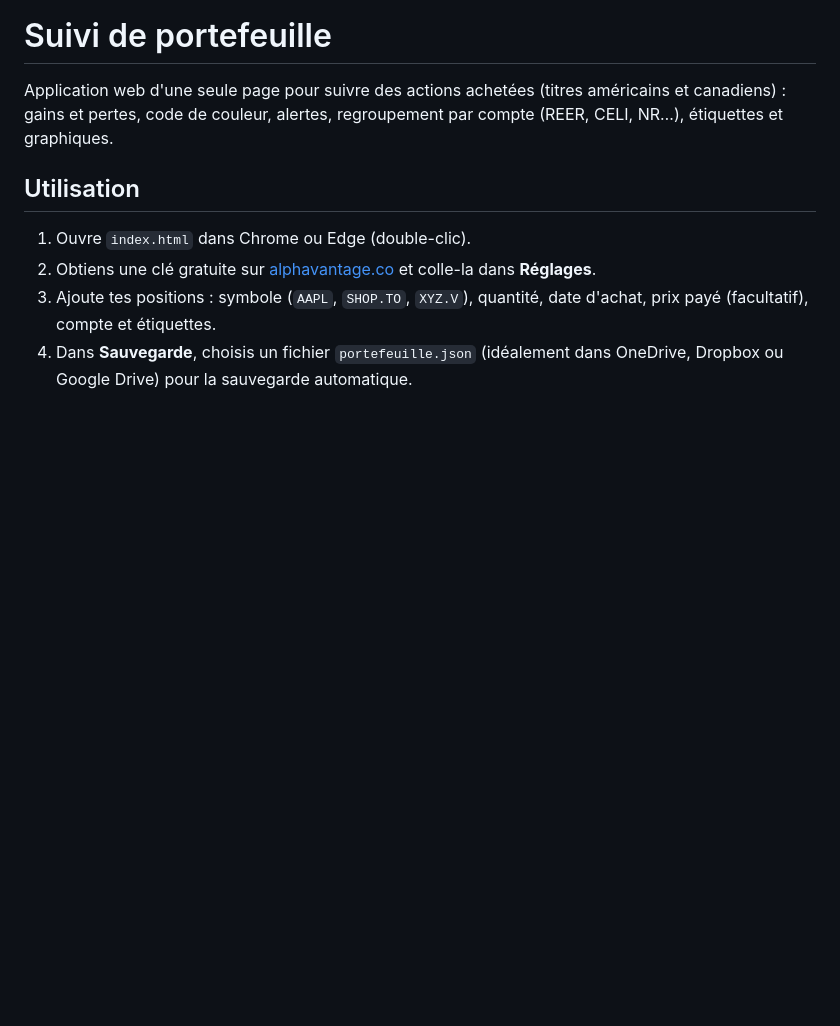
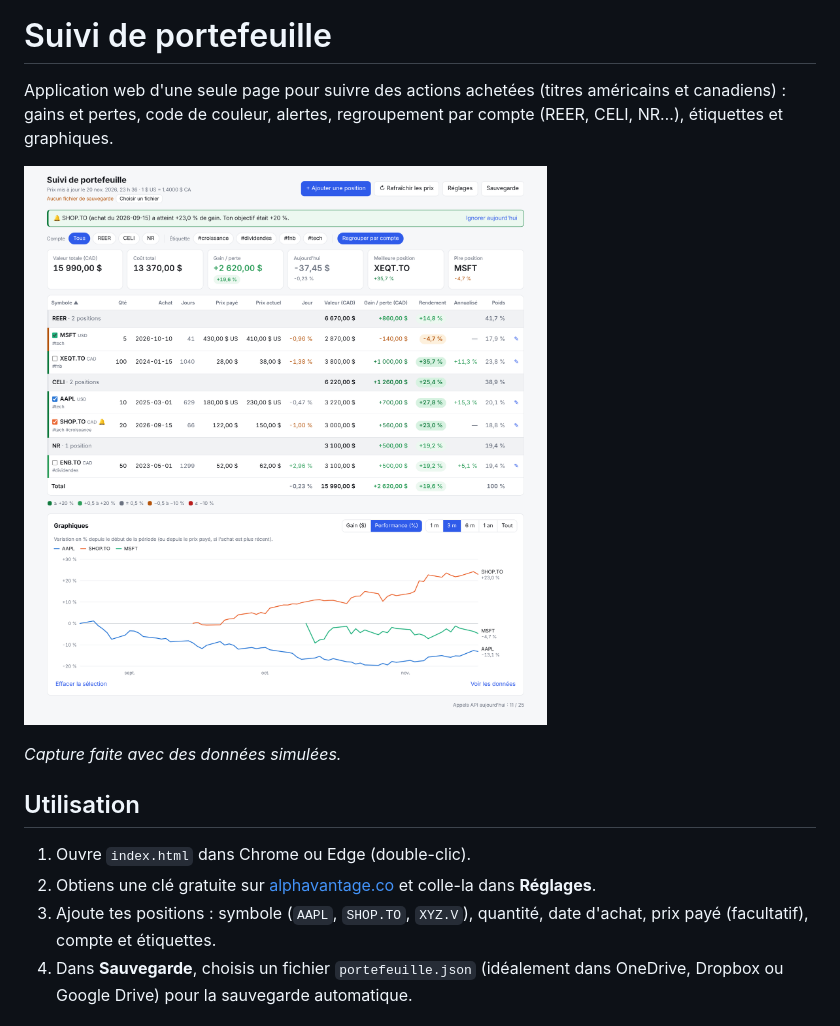
Before and after one commit to almtlsandbox/stocksview, a Markdown page: README.md, the part around the change. Rendered like a GitHub page; pictures changed too: docs/capture.png (added); blank space fills up the shorter version.

Commit message:
Ajoute une capture d'écran de l'app au README
Co-Authored-By: Claude Opus 5.5 <noreply@anthropic.com>
Claude-Session: https://claude.ai/code/session_01LvkG2QSumMMKKQeK2vTvmL

```diff
--- a/README.md
+++ b/README.md
@@ -1,6 +1,10 @@
 # Suivi de portefeuille
 
 Application web d'une seule page pour suivre des actions achetées (titres américains et canadiens) : gains et pertes, code de couleur, alertes, regroupement par compte (REER, CELI, NR…), étiquettes et graphiques.
+
+![Capture de l'app](docs/capture.png)
+
+*Capture faite avec des données simulées.*
 
 ## Utilisation
 
```
